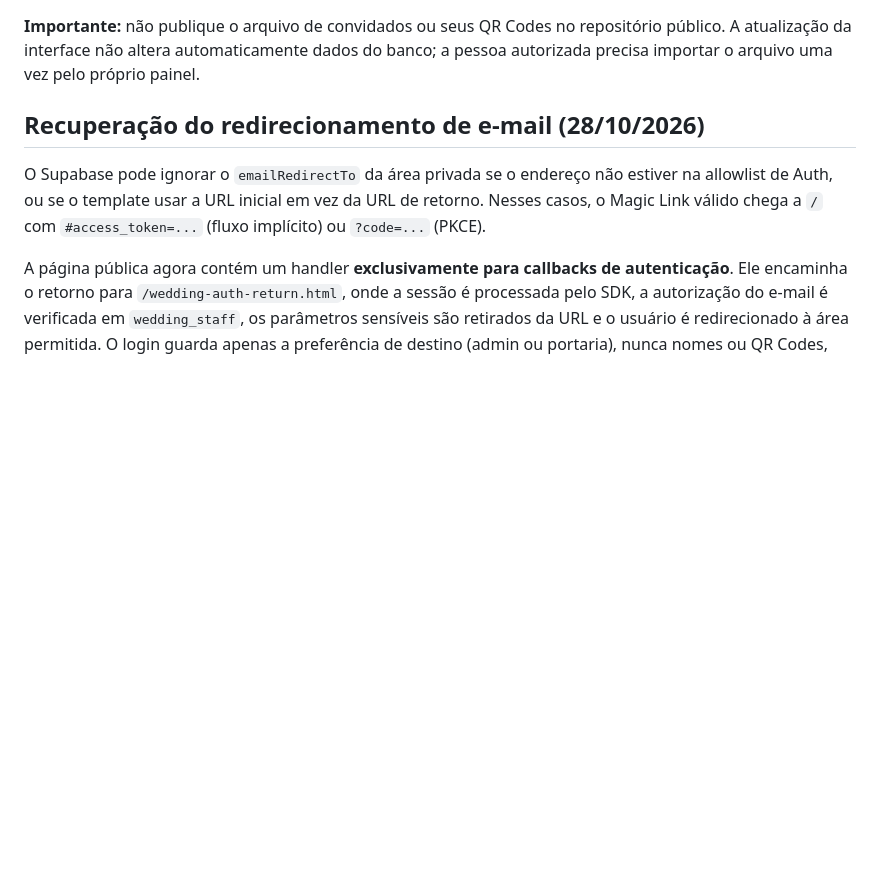
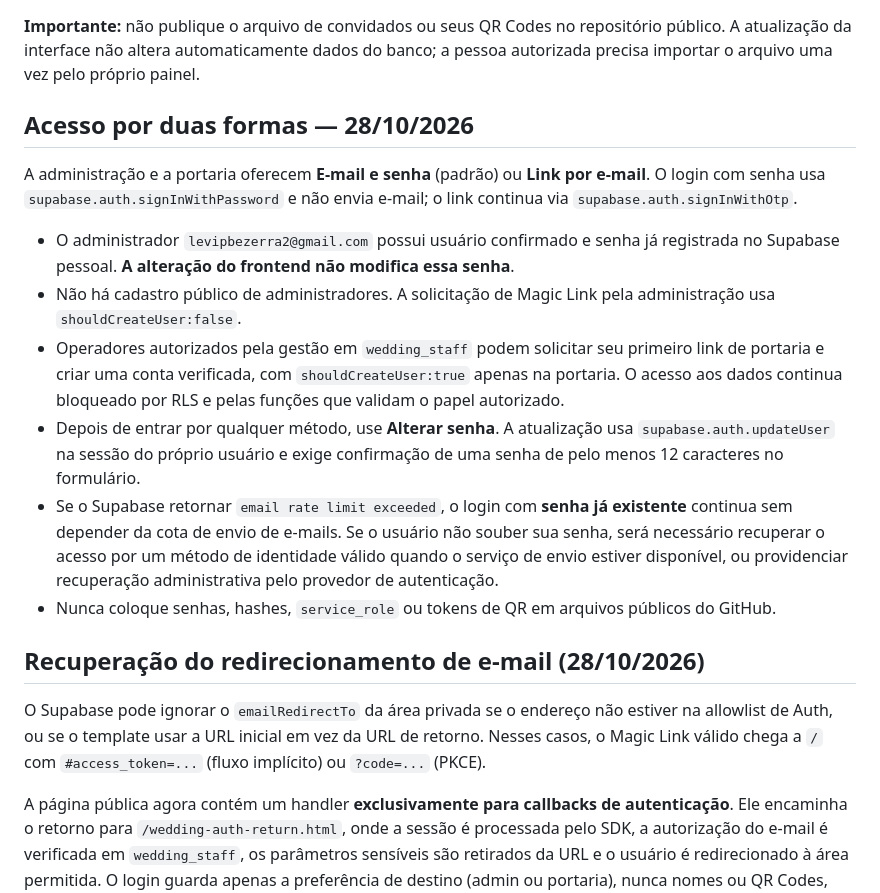
Before and after one commit to levipbezerra/Casamento, a Markdown page: WEDDING_SETUP.md, the part around the change. Drawn GitHub-style; blank space fills up the shorter version.

Commit message:
Documenta login por senha, alternativa Magic Link e permissão de primeiro acesso à portaria

```diff
--- a/WEDDING_SETUP.md
+++ b/WEDDING_SETUP.md
@@ -60,6 +60,17 @@ A sincronização em `/convidados.html` → **Importação e exportação**:
 
 **Importante:** não publique o arquivo de convidados ou seus QR Codes no repositório público. A atualização da interface não altera automaticamente dados do banco; a pessoa autorizada precisa importar o arquivo uma vez pelo próprio painel.
 
+## Acesso por duas formas — 28/10/2026
+
+A administração e a portaria oferecem **E-mail e senha** (padrão) ou **Link por e-mail**. O login com senha usa `supabase.auth.signInWithPassword` e não envia e-mail; o link continua via `supabase.auth.signInWithOtp`.
+
+- O administrador `levipbezerra2@gmail.com` possui usuário confirmado e senha já registrada no Supabase pessoal. **A alteração do frontend não modifica essa senha**.
+- Não há cadastro público de administradores. A solicitação de Magic Link pela administração usa `shouldCreateUser:false`.
+- Operadores autorizados pela gestão em `wedding_staff` podem solicitar seu primeiro link de portaria e criar uma conta verificada, com `shouldCreateUser:true` apenas na portaria. O acesso aos dados continua bloqueado por RLS e pelas funções que validam o papel autorizado.
+- Depois de entrar por qualquer método, use **Alterar senha**. A atualização usa `supabase.auth.updateUser` na sessão do próprio usuário e exige confirmação de uma senha de pelo menos 12 caracteres no formulário.
+- Se o Supabase retornar `email rate limit exceeded`, o login com **senha já existente** continua sem depender da cota de envio de e-mails. Se o usuário não souber sua senha, será necessário recuperar o acesso por um método de identidade válido quando o serviço de envio estiver disponível, ou providenciar recuperação administrativa pelo provedor de autenticação.
+- Nunca coloque senhas, hashes, `service_role` ou tokens de QR em arquivos públicos do GitHub.
+
 ## Recuperação do redirecionamento de e-mail (28/10/2026)
 
 O Supabase pode ignorar o `emailRedirectTo` da área privada se o endereço não estiver na allowlist de Auth, ou se o template usar a URL inicial em vez da URL de retorno. Nesses casos, o Magic Link válido chega a `/` com `#access_token=...` (fluxo implícito) ou `?code=...` (PKCE).
```
